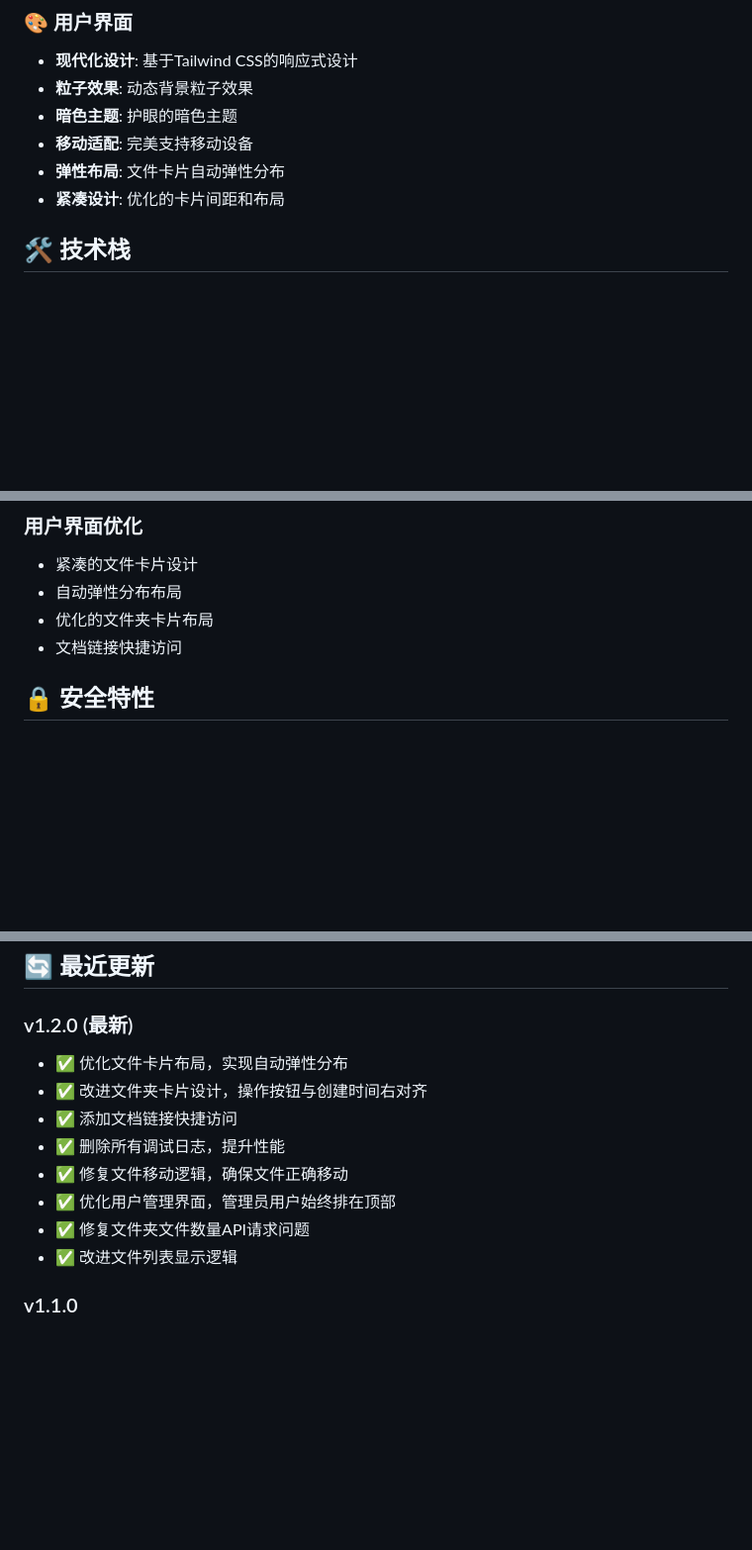
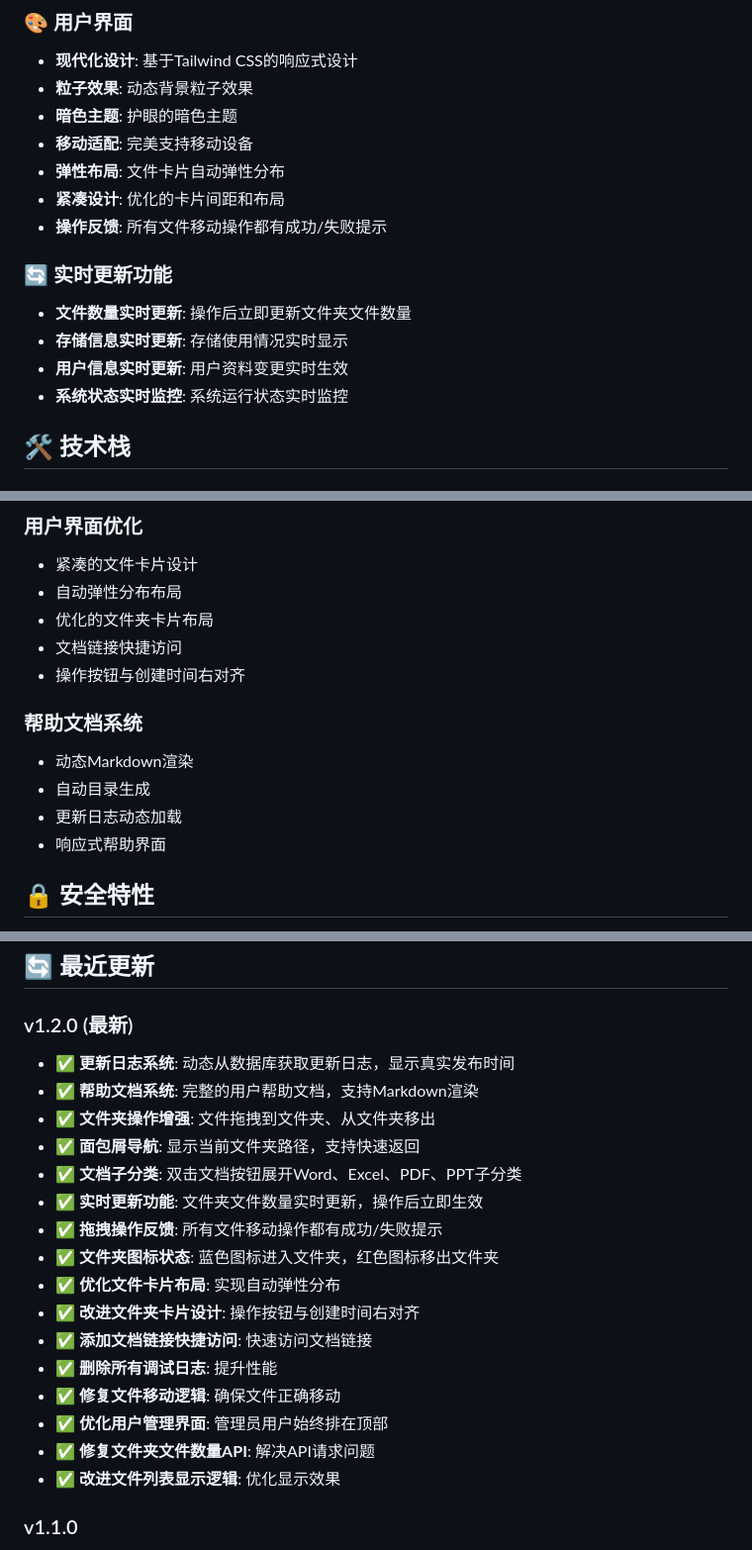
Before and after one commit to MoseLu/axi-star-cloud, a Markdown page: README.md, 3 parts joined by grey strips. Shown at 99% size. Drawn GitHub-style; blank space fills up the shorter version.

```diff
--- a/README.md
+++ b/README.md
@@ -51,6 +71,13 @@
 - **移动适配**: 完美支持移动设备
 - **弹性布局**: 文件卡片自动弹性分布
 - **紧凑设计**: 优化的卡片间距和布局
+- **操作反馈**: 所有文件移动操作都有成功/失败提示
+
+### 🔄 实时更新功能
+- **文件数量实时更新**: 操作后立即更新文件夹文件数量
+- **存储信息实时更新**: 存储使用情况实时显示
+- **用户信息实时更新**: 用户资料变更实时生效
+- **系统状态实时监控**: 系统运行状态实时监控
 
 ## 🛠️ 技术栈
 
@@ -237,6 +274,13 @@ project/
 - 自动弹性分布布局
 - 优化的文件夹卡片布局
 - 文档链接快捷访问
+- 操作按钮与创建时间右对齐
+
+### 帮助文档系统
+- 动态Markdown渲染
+- 自动目录生成
+- 更新日志动态加载
+- 响应式帮助界面
 
 ## 🔒 安全特性
 
@@ -522,14 +567,22 @@ chore: 构建过程或辅助工具的变动
 ## 🔄 最近更新
 
 ### v1.2.0 (最新)
-- ✅ 优化文件卡片布局，实现自动弹性分布
-- ✅ 改进文件夹卡片设计，操作按钮与创建时间右对齐
-- ✅ 添加文档链接快捷访问
-- ✅ 删除所有调试日志，提升性能
-- ✅ 修复文件移动逻辑，确保文件正确移动
-- ✅ 优化用户管理界面，管理员用户始终排在顶部
-- ✅ 修复文件夹文件数量API请求问题
-- ✅ 改进文件列表显示逻辑
+- ✅ **更新日志系统**: 动态从数据库获取更新日志，显示真实发布时间
+- ✅ **帮助文档系统**: 完整的用户帮助文档，支持Markdown渲染
+- ✅ **文件夹操作增强**: 文件拖拽到文件夹、从文件夹移出
+- ✅ **面包屑导航**: 显示当前文件夹路径，支持快速返回
+- ✅ **文档子分类**: 双击文档按钮展开Word、Excel、PDF、PPT子分类
+- ✅ **实时更新功能**: 文件夹文件数量实时更新，操作后立即生效
+- ✅ **拖拽操作反馈**: 所有文件移动操作都有成功/失败提示
+- ✅ **文件夹图标状态**: 蓝色图标进入文件夹，红色图标移出文件夹
+- ✅ **优化文件卡片布局**: 实现自动弹性分布
+- ✅ **改进文件夹卡片设计**: 操作按钮与创建时间右对齐
+- ✅ **添加文档链接快捷访问**: 快速访问文档链接
+- ✅ **删除所有调试日志**: 提升性能
+- ✅ **修复文件移动逻辑**: 确保文件正确移动
+- ✅ **优化用户管理界面**: 管理员用户始终排在顶部
+- ✅ **修复文件夹文件数量API**: 解决API请求问题
+- ✅ **改进文件列表显示逻辑**: 优化显示效果
 
 ### v1.1.0
 - ✅ 实现用户管理功能
```
Also changed, not shown: other parts of README.md (+35 -4 lines).
